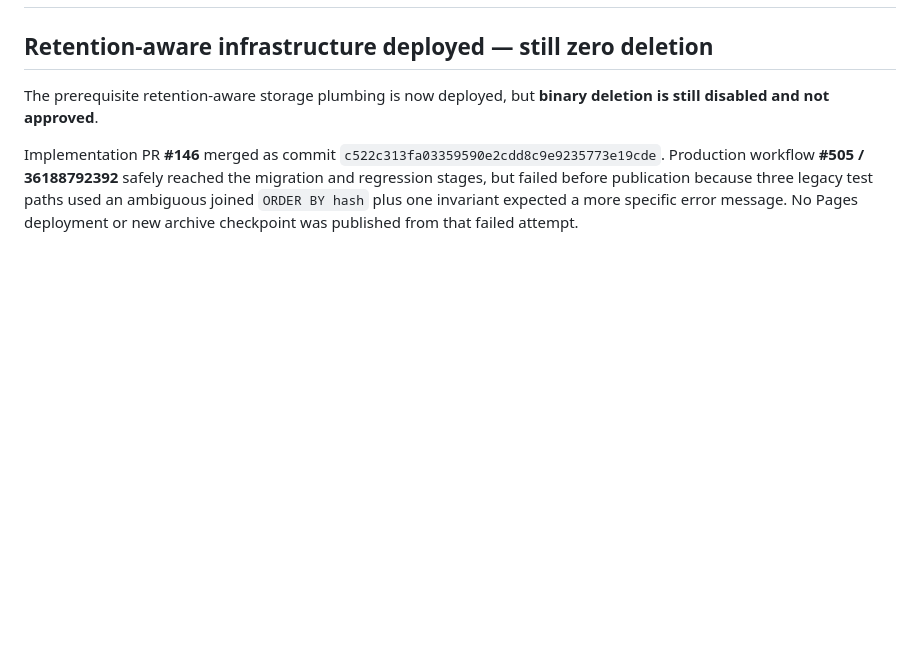
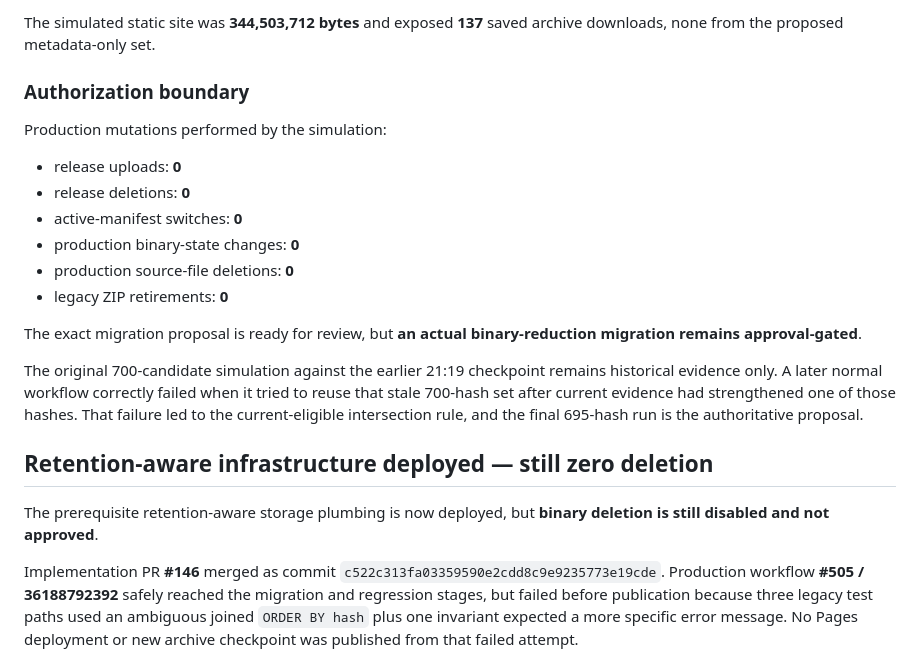
Before and after one commit to Vasuki8/Smallcap-Ledger, a Markdown page: docs/SOURCE-RETENTION-AUDIT.md, the part around one of its changes. Drawn GitHub-style; blank space fills up the shorter version.

Commit message:
Document final retention replacement simulation

```diff
--- a/docs/SOURCE-RETENTION-AUDIT.md
+++ b/docs/SOURCE-RETENTION-AUDIT.md
@@ -2,3 +71,20 @@
+The simulated static site was **344,503,712 bytes** and exposed **137** saved archive downloads, none from the proposed metadata-only set.
+
+### Authorization boundary
+
+Production mutations performed by the simulation:
+
+- release uploads: **0**
+- release deletions: **0**
+- active-manifest switches: **0**
+- production binary-state changes: **0**
+- production source-file deletions: **0**
+- legacy ZIP retirements: **0**
+
+The exact migration proposal is ready for review, but **an actual binary-reduction migration remains approval-gated**.
+
+The original 700-candidate simulation against the earlier 21:19 checkpoint remains historical evidence only. A later normal workflow correctly failed when it tried to reuse that stale 700-hash set after current evidence had strengthened one of those hashes. That failure led to the current-eligible intersection rule, and the final 695-hash run is the authoritative proposal.
+
 
 ## Retention-aware infrastructure deployed — still zero deletion
 
```
Also changed, not shown: other parts of docs/SOURCE-RETENTION-AUDIT.md (+69 -0 lines).
